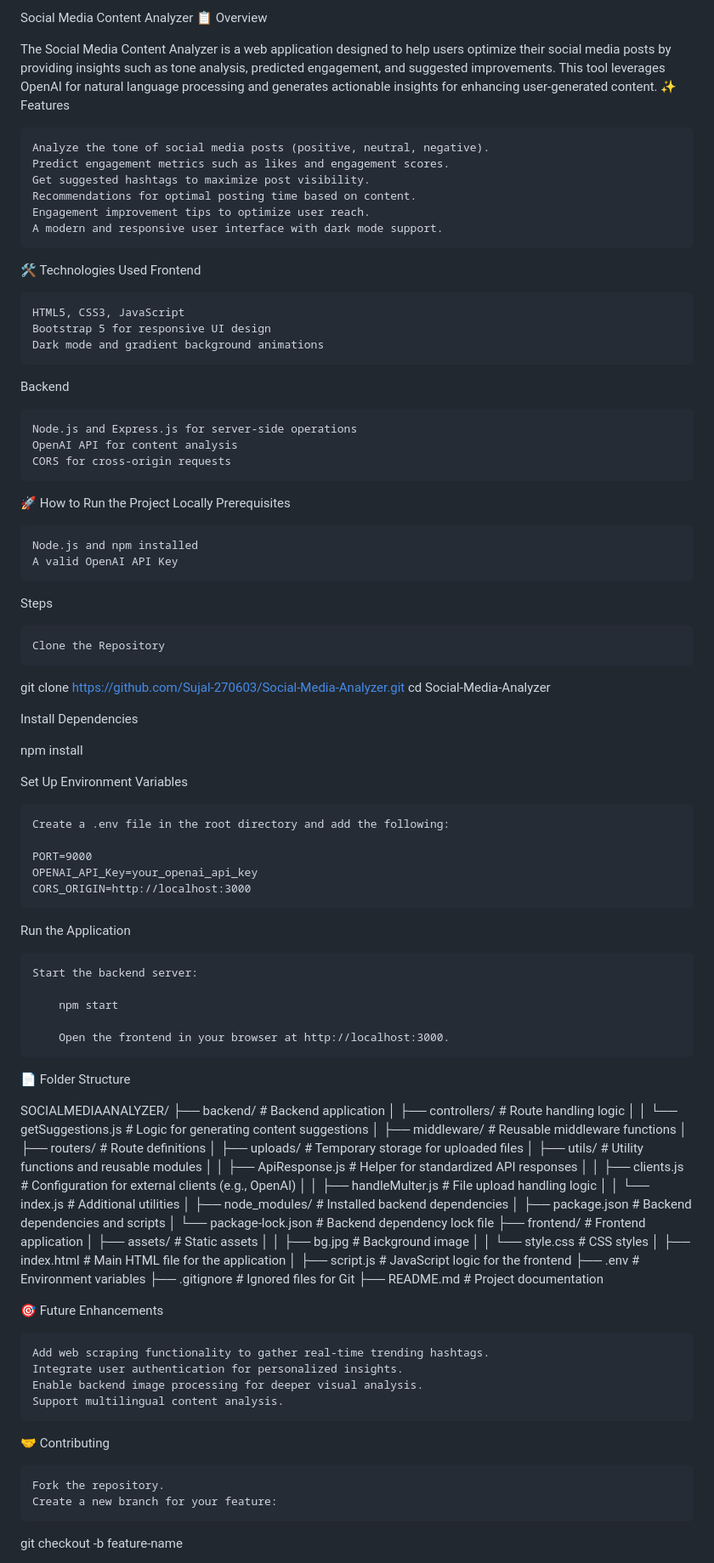
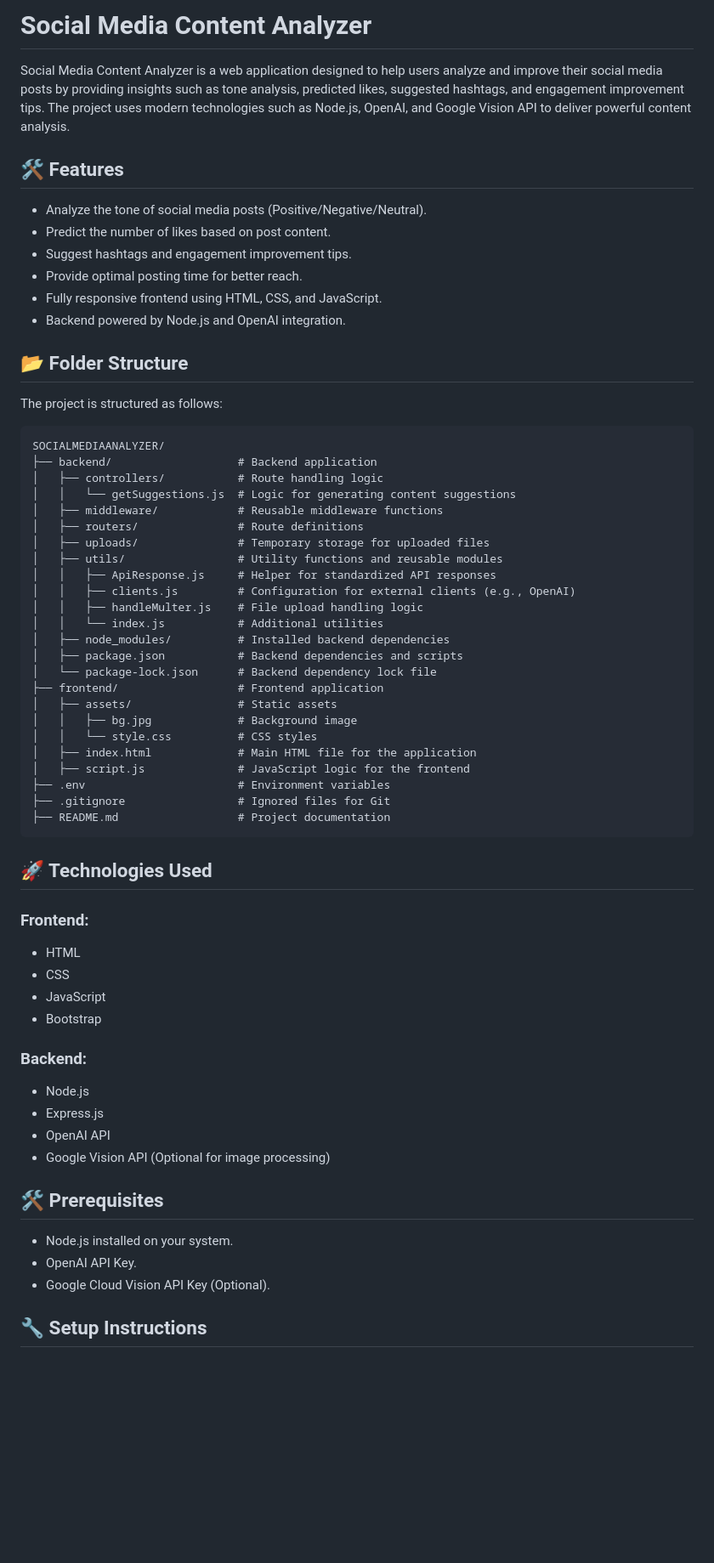
Before and after one commit to Sujal-270603/Social-Media-Analyzer, a Markdown page: README.md, the part around the change printed below. Shown: that part at 85% size. Rendered like a GitHub page; blank space fills up the shorter version.

````diff
--- a/README.md
+++ b/README.md
@@ -1,64 +1,21 @@
-Social Media Content Analyzer
-📋 Overview
+# Social Media Content Analyzer
 
-The Social Media Content Analyzer is a web application designed to help users optimize their social media posts by providing insights such as tone analysis, predicted engagement, and suggested improvements. This tool leverages OpenAI for natural language processing and generates actionable insights for enhancing user-generated content.
-✨ Features
+Social Media Content Analyzer is a web application designed to help users analyze and improve their social media posts by providing insights such as tone analysis, predicted likes, suggested hashtags, and engagement improvement tips. The project uses modern technologies such as Node.js, OpenAI, and Google Vision API to deliver powerful content analysis.
 
-    Analyze the tone of social media posts (positive, neutral, negative).
-    Predict engagement metrics such as likes and engagement scores.
-    Get suggested hashtags to maximize post visibility.
-    Recommendations for optimal posting time based on content.
-    Engagement improvement tips to optimize user reach.
-    A modern and responsive user interface with dark mode support.
+## 🛠 Features
 
-🛠️ Technologies Used
-Frontend
+- Analyze the tone of social media posts (Positive/Negative/Neutral).
+- Predict the number of likes based on post content.
+- Suggest hashtags and engagement improvement tips.
+- Provide optimal posting time for better reach.
+- Fully responsive frontend using HTML, CSS, and JavaScript.
+- Backend powered by Node.js and OpenAI integration.
 
-    HTML5, CSS3, JavaScript
-    Bootstrap 5 for responsive UI design
-    Dark mode and gradient background animations
+## 📂 Folder Structure
 
-Backend
+The project is structured as follows:
 
-    Node.js and Express.js for server-side operations
-    OpenAI API for content analysis
-    CORS for cross-origin requests
-
-🚀 How to Run the Project Locally
-Prerequisites
-
-    Node.js and npm installed
-    A valid OpenAI API Key
-
-Steps
-
-    Clone the Repository
-
-git clone https://github.com/Sujal-270603/Social-Media-Analyzer.git
-cd Social-Media-Analyzer
-
-Install Dependencies
-
-npm install
-
-Set Up Environment Variables
-
-    Create a .env file in the root directory and add the following:
-
-    PORT=9000
-    OPENAI_API_Key=your_openai_api_key
-    CORS_ORIGIN=http://localhost:3000
-
-Run the Application
-
-    Start the backend server:
-
-        npm start
-
-        Open the frontend in your browser at http://localhost:3000.
-
-📄 Folder Structure
-
+```
 SOCIALMEDIAANALYZER/
 ├── backend/                   # Backend application
 │   ├── controllers/           # Route handling logic
@@ -83,19 +40,27 @@ SOCIALMEDIAANALYZER/
 ├── .env                       # Environment variables
 ├── .gitignore                 # Ignored files for Git
 ├── README.md                  # Project documentation
+```
 
+## 🚀 Technologies Used
 
-🎯 Future Enhancements
+### Frontend:
+- HTML
+- CSS
+- JavaScript
+- Bootstrap
 
-    Add web scraping functionality to gather real-time trending hashtags.
-    Integrate user authentication for personalized insights.
-    Enable backend image processing for deeper visual analysis.
-    Support multilingual content analysis.
+### Backend:
+- Node.js
+- Express.js
+- OpenAI API
+- Google Vision API (Optional for image processing)
 
-🤝 Contributing
+## 🛠 Prerequisites
 
-    Fork the repository.
-    Create a new branch for your feature:
+- Node.js installed on your system.
+- OpenAI API Key.
+- Google Cloud Vision API Key (Optional).
 
-git checkout -b feature-name
+## 🔧 Setup Instructions
 
````
Also changed, not shown: other parts of README.md (+37 -6 lines).
